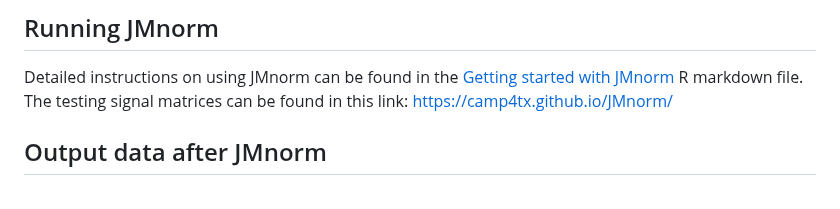
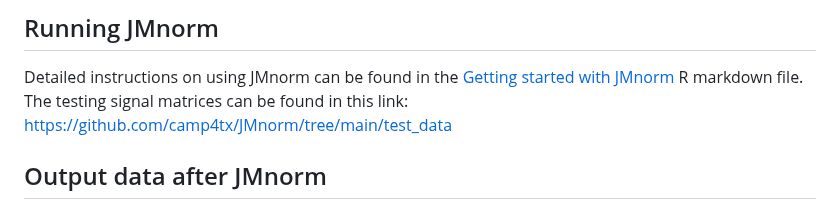
Before and after one commit to camp4tx/JMnorm, a Markdown page: README.md, the part around the change. Drawn GitHub-style.

```diff
--- a/README.md
+++ b/README.md
@@ -95,7 +95,7 @@ cCREids	ATAC	H3K27ac	H3K27me3	H3K36me3	H3K4me1	H3K4me3	H3K9me3
 
 ## Running JMnorm
 Detailed instructions on using JMnorm can be found in the [Getting started with JMnorm](https://camp4tx.github.io/JMnorm/) R markdown file.
-The testing signal matrices can be found in this link: https://camp4tx.github.io/JMnorm/
+The testing signal matrices can be found in this link: https://github.com/camp4tx/JMnorm/tree/main/test_data
 
 
 
```
